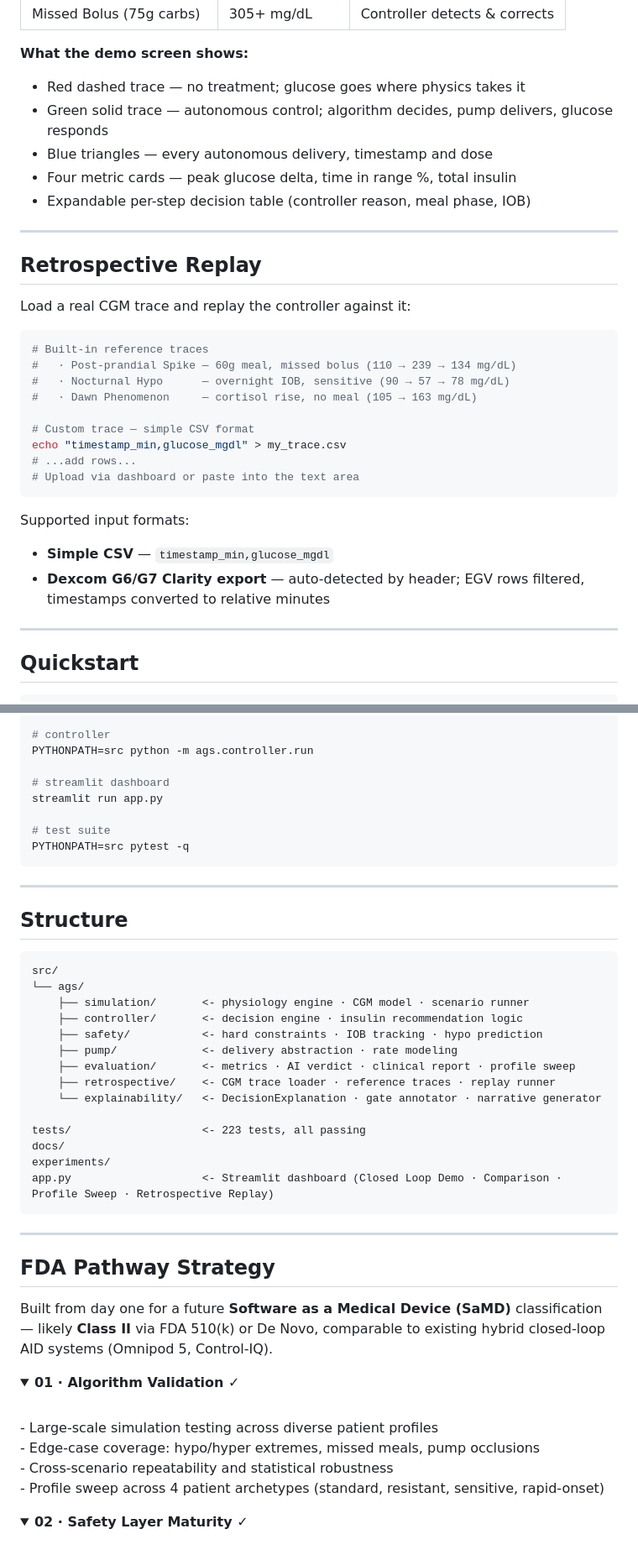
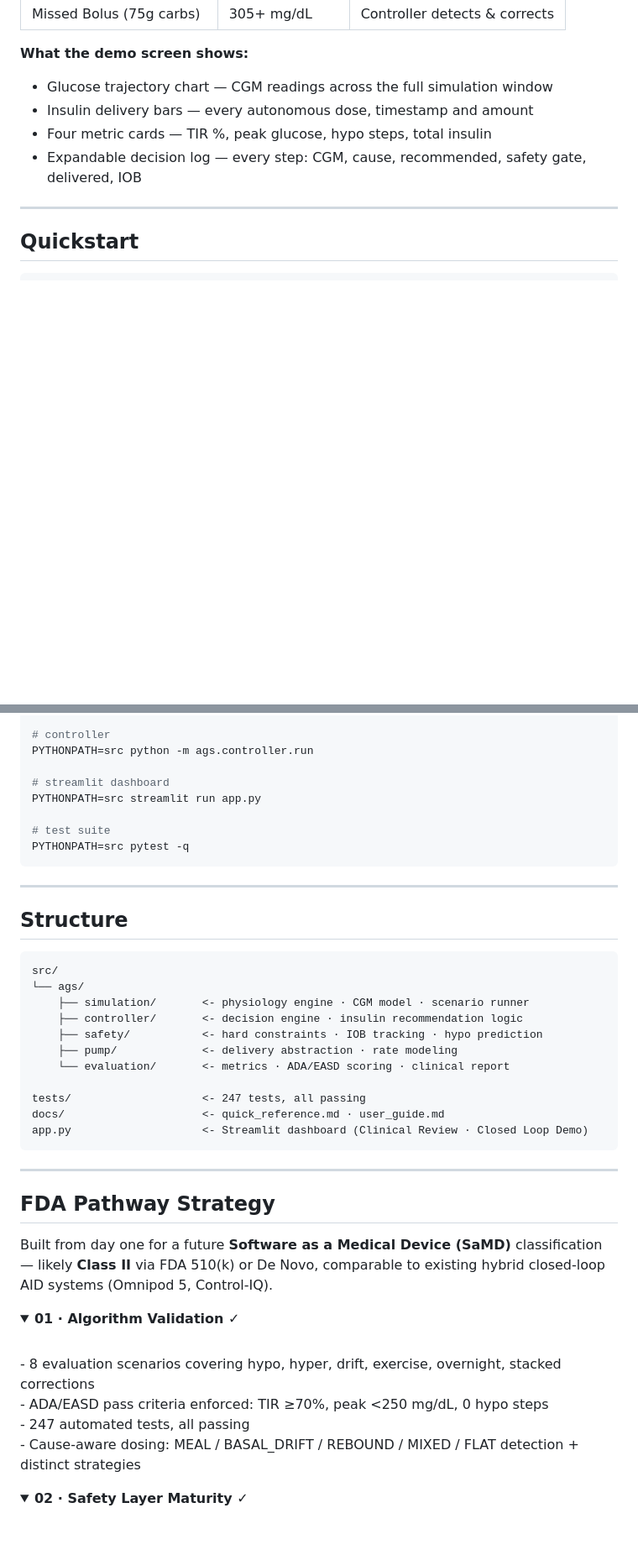
Before and after one commit to roninazure/autonomous-glucose-sim, a Markdown page: README.md, 2 parts joined by grey strips. Shown at 84% size. GitHub-like rendering; folded sections open; blank space fills up the shorter version.

Commit message:
Update README: reflect two-mode app, 247 tests, remove deleted features
- Mission statement updated to autonomous insulin delivery focus
- Dashboard modes updated: Clinical Review + Closed Loop Demo only
- Removed Retrospective Replay, Comparison, Profile Sweep references
- Test count corrected: 219 → 247
- Structure updated: removed retrospective/explainability modules from diagram
- FDA section updated with current 8 scenarios and ADA/EASD criteria
- Quickstart: add PYTHONPATH=src to streamlit command

https://claude.ai/code/session_015JThpXY1arvvTg4hRzVuEg

````diff
--- a/README.md
+++ b/README.md
@@ -215,33 +212,10 @@ Every green data point on the chart was produced by the algorithm delivering ins
 | Missed Bolus (75g carbs) | 305+ mg/dL | Controller detects & corrects |
 
 **What the demo screen shows:**
-- Red dashed trace — no treatment; glucose goes where physics takes it
-- Green solid trace — autonomous control; algorithm decides, pump delivers, glucose responds
-- Blue triangles — every autonomous delivery, timestamp and dose
-- Four metric cards — peak glucose delta, time in range %, total insulin
-- Expandable per-step decision table (controller reason, meal phase, IOB)
-
----
-
-## Retrospective Replay
-
-Load a real CGM trace and replay the controller against it:
-
-```bash
-# Built-in reference traces
-#   · Post-prandial Spike — 60g meal, missed bolus (110 → 239 → 134 mg/dL)
-#   · Nocturnal Hypo      — overnight IOB, sensitive (90 → 57 → 78 mg/dL)
-#   · Dawn Phenomenon     — cortisol rise, no meal (105 → 163 mg/dL)
-
-# Custom trace — simple CSV format
-echo "timestamp_min,glucose_mgdl" > my_trace.csv
-# ...add rows...
-# Upload via dashboard or paste into the text area
-```
-
-Supported input formats:
-- **Simple CSV** — `timestamp_min,glucose_mgdl`
-- **Dexcom G6/G7 Clarity export** — auto-detected by header; EGV rows filtered, timestamps converted to relative minutes
+- Glucose trajectory chart — CGM readings across the full simulation window
+- Insulin delivery bars — every autonomous dose, timestamp and amount
+- Four metric cards — TIR %, peak glucose, hypo steps, total insulin
+- Expandable decision log — every step: CGM, cause, recommended, safety gate, delivered, IOB
 
 ---
 
@@ -261,7 +235,7 @@ PYTHONPATH=src python -m ags.simulation.run
 PYTHONPATH=src python -m ags.controller.run
 
 # streamlit dashboard
-streamlit run app.py
+PYTHONPATH=src streamlit run app.py
 
 # test suite
 PYTHONPATH=src pytest -q
@@ -278,14 +252,11 @@ src/
     ├── controller/       <- decision engine · insulin recommendation logic
     ├── safety/           <- hard constraints · IOB tracking · hypo prediction
     ├── pump/             <- delivery abstraction · rate modeling
-    ├── evaluation/       <- metrics · AI verdict · clinical report · profile sweep
-    ├── retrospective/    <- CGM trace loader · reference traces · replay runner
-    └── explainability/   <- DecisionExplanation · gate annotator · narrative generator
+    └── evaluation/       <- metrics · ADA/EASD scoring · clinical report
 
-tests/                    <- 223 tests, all passing
-docs/
-experiments/
-app.py                    <- Streamlit dashboard (Closed Loop Demo · Comparison · Profile Sweep · Retrospective Replay)
+tests/                    <- 247 tests, all passing
+docs/                     <- quick_reference.md · user_guide.md
+app.py                    <- Streamlit dashboard (Clinical Review · Closed Loop Demo)
 ```
 
 ---
@@ -297,10 +268,10 @@ Built from day one for a future **Software as a Medical Device (SaMD)** classifi
 <details>
 <summary><b>01 · Algorithm Validation ✓</b></summary>
 <br/>
-- Large-scale simulation testing across diverse patient profiles<br/>
-- Edge-case coverage: hypo/hyper extremes, missed meals, pump occlusions<br/>
-- Cross-scenario repeatability and statistical robustness<br/>
-- Profile sweep across 4 patient archetypes (standard, resistant, sensitive, rapid-onset)
+- 8 evaluation scenarios covering hypo, hyper, drift, exercise, overnight, stacked corrections<br/>
+- ADA/EASD pass criteria enforced: TIR ≥70%, peak <250 mg/dL, 0 hypo steps<br/>
+- 247 automated tests, all passing<br/>
+- Cause-aware dosing: MEAL / BASAL_DRIFT / REBOUND / MIXED / FLAT detection + distinct strategies
 </details>
 
 <details>
````
Also changed, not shown: other parts of README.md (+11 -16 lines).
